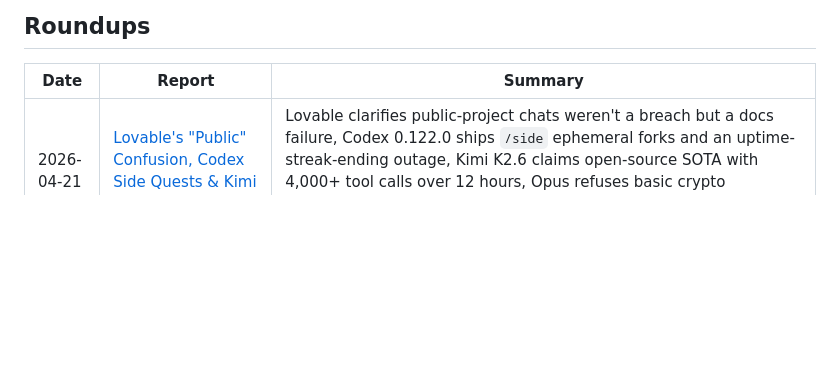
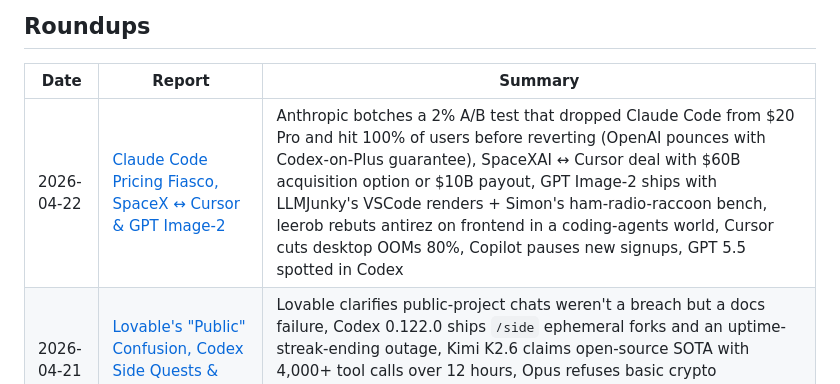
Before and after one commit to rinti/ai-roundup, a Markdown page: README.md, the part around the change. Drawn GitHub-style; blank space fills up the shorter version.

Commit message:
Add Apr 22 roundup: Claude Code pricing fiasco, SpaceX/Cursor deal, GPT Image-2

```diff
--- a/README.md
+++ b/README.md
@@ -6,6 +6,7 @@ Daily summaries of AI discussions, news, and releases from coding/agentic AI Twi
 
 | Date | Report | Summary |
 |------|--------|---------|
+| 2026-04-22 | [Claude Code Pricing Fiasco, SpaceX ↔ Cursor & GPT Image-2](roundups/2026-04-22-claude-code-pricing-fiasco-spacex-buys-cursor-and-gpt-image-2.md) | Anthropic botches a 2% A/B test that dropped Claude Code from $20 Pro and hit 100% of users before reverting (OpenAI pounces with Codex-on-Plus guarantee), SpaceXAI ↔ Cursor deal with $60B acquisition option or $10B payout, GPT Image-2 ships with LLMJunky's VSCode renders + Simon's ham-radio-raccoon bench, leerob rebuts antirez on frontend in a coding-agents world, Cursor cuts desktop OOMs 80%, Copilot pauses new signups, GPT 5.5 spotted in Codex |
 | 2026-04-21 | [Lovable's "Public" Confusion, Codex Side Quests & Kimi K2.6](roundups/2026-04-21-lovable-public-projects-codex-side-quests-and-kimi-k2-6.md) | Lovable clarifies public-project chats weren't a breach but a docs failure, Codex 0.122.0 ships `/side` ephemeral forks and an uptime-streak-ending outage, Kimi K2.6 claims open-source SOTA with 4,000+ tool calls over 12 hours, Opus refuses basic crypto challenges, Simon pegs Opus 4.7 PDFs at 1.08x (not 1.46x), Delve "self-audited" Context.ai for SOC 2, Tim Cook out at Apple |
 | 2026-04-20 | [Vercel Breach, Opus 4.7 Token Economics & MCP Future](roundups/2026-04-20-vercel-breach-opus-4-7-tokens-and-mcp-future.md) | Vercel pwned via Context.ai with AI-accelerated attackers, Simon clocks Opus 4.7 at 1.46x text tokens vs 4.6 (effectively a price hike), MCP Future keynote pits MCP vs Skills vs CLIs, CMUX ships Codex↔Claude Code agent-to-agent comms, ParseBench confirms 4.7 doc gains, T3 Code ban reversed |
 | 2026-04-19 | [Opus Prompt Archaeology, T3 Code Bans & Vienna Codex](roundups/2026-04-19-opus-prompt-archaeology-t3-bans-and-vienna-codex.md) | Anthropic silently bans T3 Code users then reverses, Simon diffs Opus 4.6→4.7 system prompt, Vienna Codex hackathon's vibecoded judging tool needs unfucking, AIE talks beat TED on YouTube, Matt Pocock's /domain-model skill replaces /grill-me, OpenCode desktop drops Tauri for Electron |
```
Also changed, not shown: roundups/2026-04-22-claude-code-pricing-fiasco-spacex-buys-cursor-and-gpt-image-2.md (added, +124 -0 lines).
